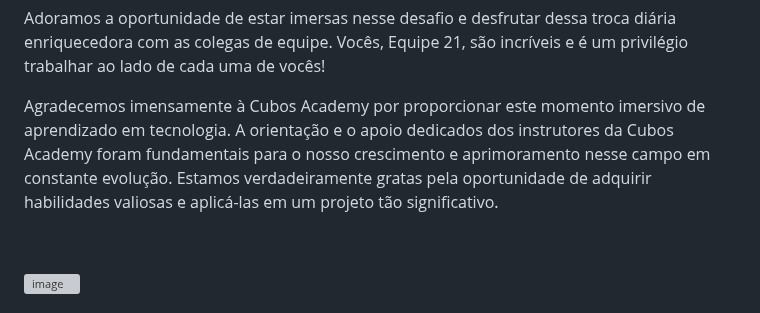
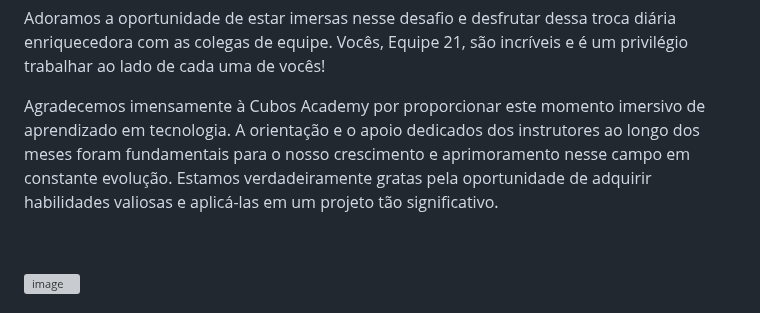
Before and after one commit to brusoncini/pdv-fabric, a Markdown page: README.md, the part around the change. GitHub-like rendering; folded sections open; grey boxes are pictures that could not be loaded.

```diff
--- a/README.md
+++ b/README.md
@@ -150,7 +150,7 @@ Todos os dias, antes das sessões ao vivo do curso, tínhamos nossas reuniões d
 
 Adoramos a oportunidade de estar imersas nesse desafio e desfrutar dessa troca diária enriquecedora com as colegas de equipe. Vocês, Equipe 21, são incríveis e é um privilégio trabalhar ao lado de cada uma de vocês!
 
-Agradecemos imensamente à Cubos Academy por proporcionar este momento imersivo de aprendizado em tecnologia. A orientação e o apoio dedicados dos instrutores da Cubos Academy foram fundamentais para o nosso crescimento e aprimoramento nesse campo em constante evolução. Estamos verdadeiramente gratas pela oportunidade de adquirir habilidades valiosas e aplicá-las em um projeto tão significativo.
+Agradecemos imensamente à Cubos Academy por proporcionar este momento imersivo de aprendizado em tecnologia. A orientação e o apoio dedicados dos instrutores ao longo dos meses foram fundamentais para o nosso crescimento e aprimoramento nesse campo em constante evolução. Estamos verdadeiramente gratas pela oportunidade de adquirir habilidades valiosas e aplicá-las em um projeto tão significativo.
 
 <br>
 
```
